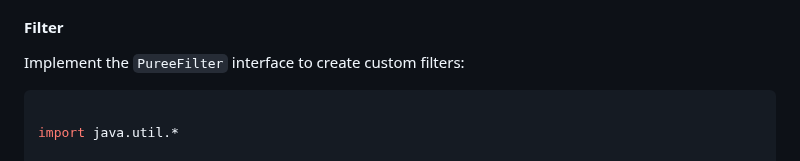
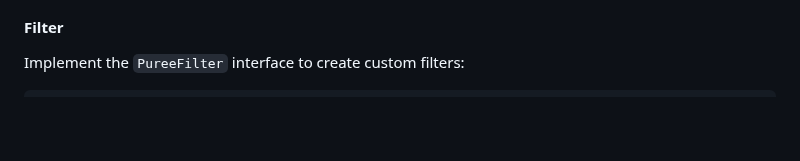
Before and after one commit to cookpad/puree-kmp, a Markdown page: README.md, the part around the change. Drawn GitHub-style; blank space fills up the shorter version.

````diff
--- a/README.md
+++ b/README.md
@@ -71,9 +71,6 @@ data class ClickLog(
 Implement the `PureeFilter` interface to create custom filters:
 
 ```kotlin
-
-import java.util.*
-
 class AddTimeFilter : PureeFilter {
     override fun applyFilter(log: JsonObject): JsonObject {
         buildJsonObject {
````
